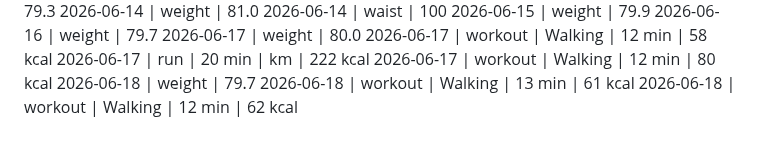
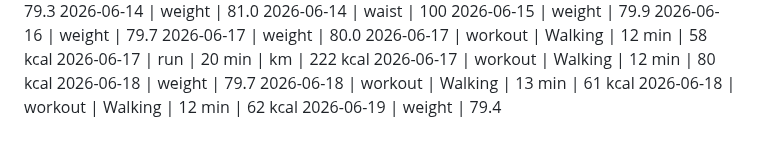
Before and after one commit to MathewO/health-advisor, a Markdown page: logs/phone-log.md, the part around the change. Rendered like a GitHub page.

Commit message:
log: weight entry

```diff
--- a/logs/phone-log.md
+++ b/logs/phone-log.md
@@ -335,3 +335,4 @@ Walking | 0 min | 0 kcal
 2026-06-18 | weight | 79.7
 2026-06-18 | workout | Walking | 13 min | 61 kcal
 2026-06-18 | workout | Walking | 12 min | 62 kcal
+2026-06-19 | weight | 79.4
```
